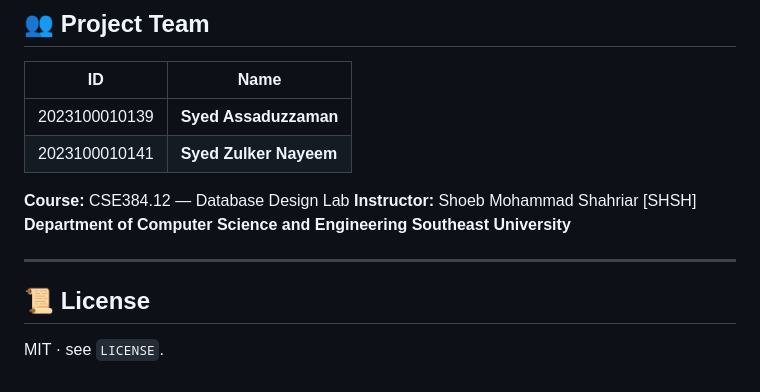
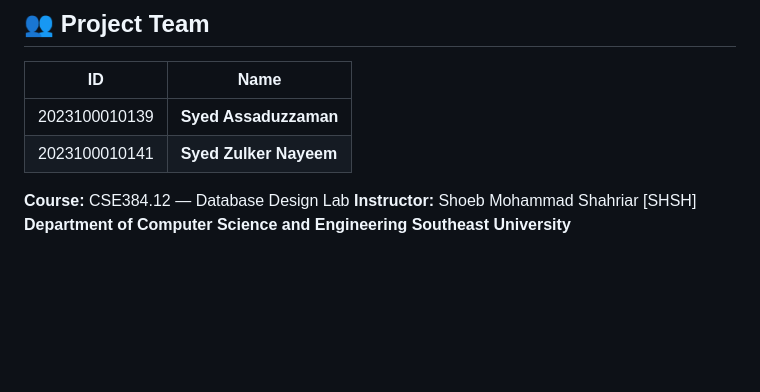
Before and after one commit to syedzulkernayeem/JOB-PORTAL-MANAGEMENT-SYSTEM, a Markdown page: README.md, the part around the change. Rendered like a GitHub page; blank space fills up the shorter version.

Commit message:
Remove license section from README
Removed license section from README.

```diff
--- a/README.md
+++ b/README.md
@@ -141,9 +141,3 @@ real queries (joins, aggregates, subqueries, transactions, views, indexes).
 **Instructor:** Shoeb Mohammad Shahriar [SHSH]
 **Department of Computer Science and Engineering**
 **Southeast University**
-
----
-
-## 📜 License
-
-MIT &middot; see `LICENSE`.
```
